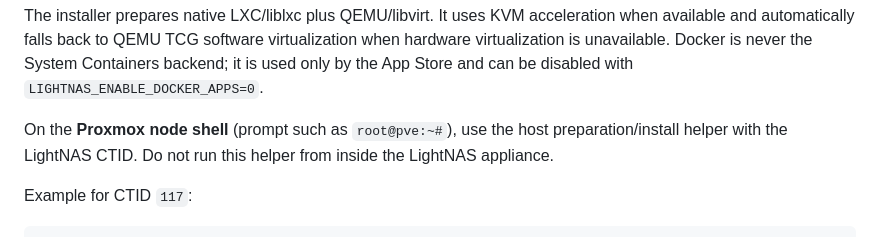
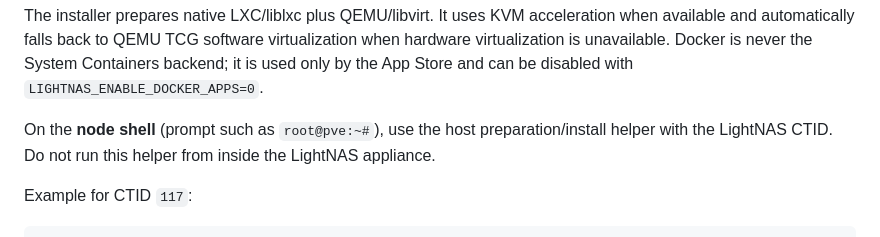
Before and after one commit to Ceyeberkepp/Ligthnas, a Markdown page: README.md, the part around the change. Rendered like a GitHub page.

```diff
--- a/README.md
+++ b/README.md
@@ -100,7 +100,7 @@ when installation finishes.
 
 The installer prepares native LXC/liblxc plus QEMU/libvirt. It uses KVM acceleration when available and automatically falls back to QEMU TCG software virtualization when hardware virtualization is unavailable. Docker is never the System Containers backend; it is used only by the App Store and can be disabled with `LIGHTNAS_ENABLE_DOCKER_APPS=0`.
 
-On the **Proxmox node shell** (prompt such as `root@pve:~#`), use the
+On the **node shell** (prompt such as `root@pve:~#`), use the
 host preparation/install helper with the LightNAS CTID. Do not run this helper
 from inside the LightNAS appliance.
 
```
